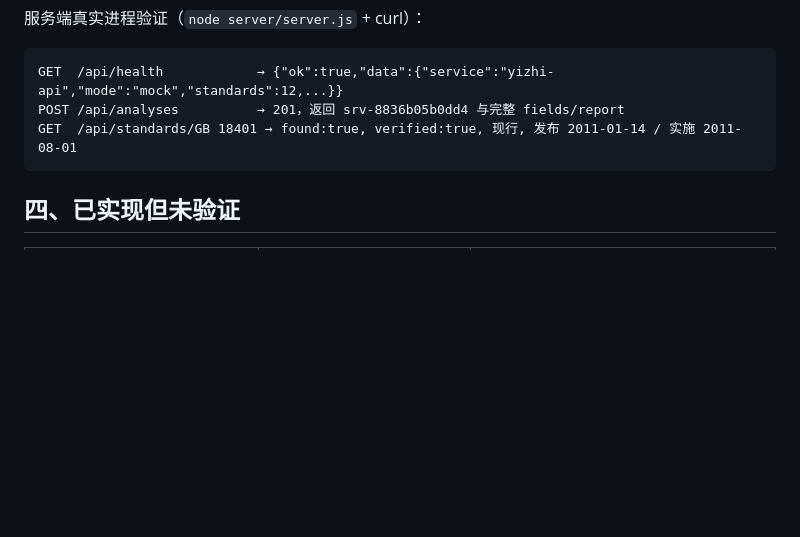
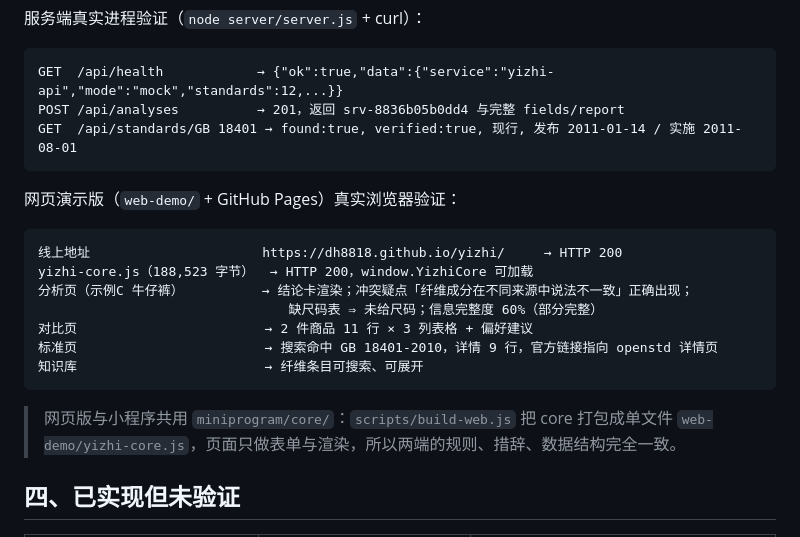
Before and after one commit to dh8818/yizhi, a Markdown page: docs/VALIDATION.md, the part around the change. GitHub-like rendering; blank space fills up the shorter version.

Commit message:
docs: 记录网页演示线上地址与浏览器验证结果

````diff
--- a/docs/VALIDATION.md
+++ b/docs/VALIDATION.md
@@ -88,6 +88,21 @@ POST /api/analyses          → 201，返回 srv-8836b05b0dd4 与完整 fields/r
 GET  /api/standards/GB 18401 → found:true, verified:true, 现行, 发布 2011-01-14 / 实施 2011-08-01
 ```
 
+网页演示版（`web-demo/` + GitHub Pages）真实浏览器验证：
+
+```
+线上地址                      https://dh8818.github.io/yizhi/     → HTTP 200
+yizhi-core.js（188,523 字节）  → HTTP 200，window.YizhiCore 可加载
+分析页（示例C 牛仔裤）          → 结论卡渲染；冲突疑点「纤维成分在不同来源中说法不一致」正确出现；
+                                缺尺码表 ⇒ 未给尺码；信息完整度 60%（部分完整）
+对比页                        → 2 件商品 11 行 × 3 列表格 + 偏好建议
+标准页                        → 搜索命中 GB 18401-2010，详情 9 行，官方链接指向 openstd 详情页
+知识库                        → 纤维条目可搜索、可展开
+```
+
+> 网页版与小程序共用 `miniprogram/core/`：`scripts/build-web.js` 把 core 打包成单文件
+> `web-demo/yizhi-core.js`，页面只做表单与渲染，所以两端的规则、措辞、数据结构完全一致。
+
 ## 四、已实现但**未验证**
 
 | 项目 | 原因 | 影响 |
````
Also changed, not shown: README.md (+1 -0 lines).
